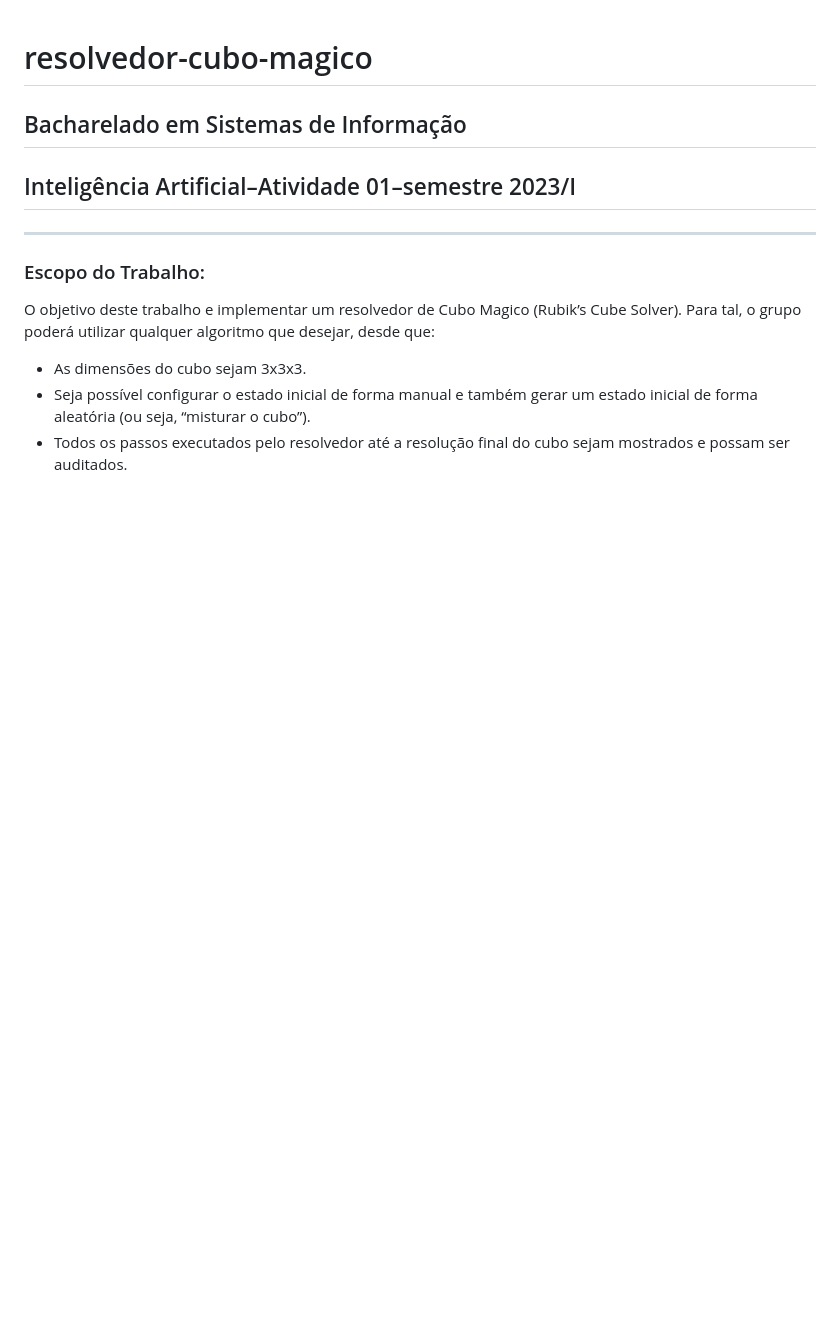
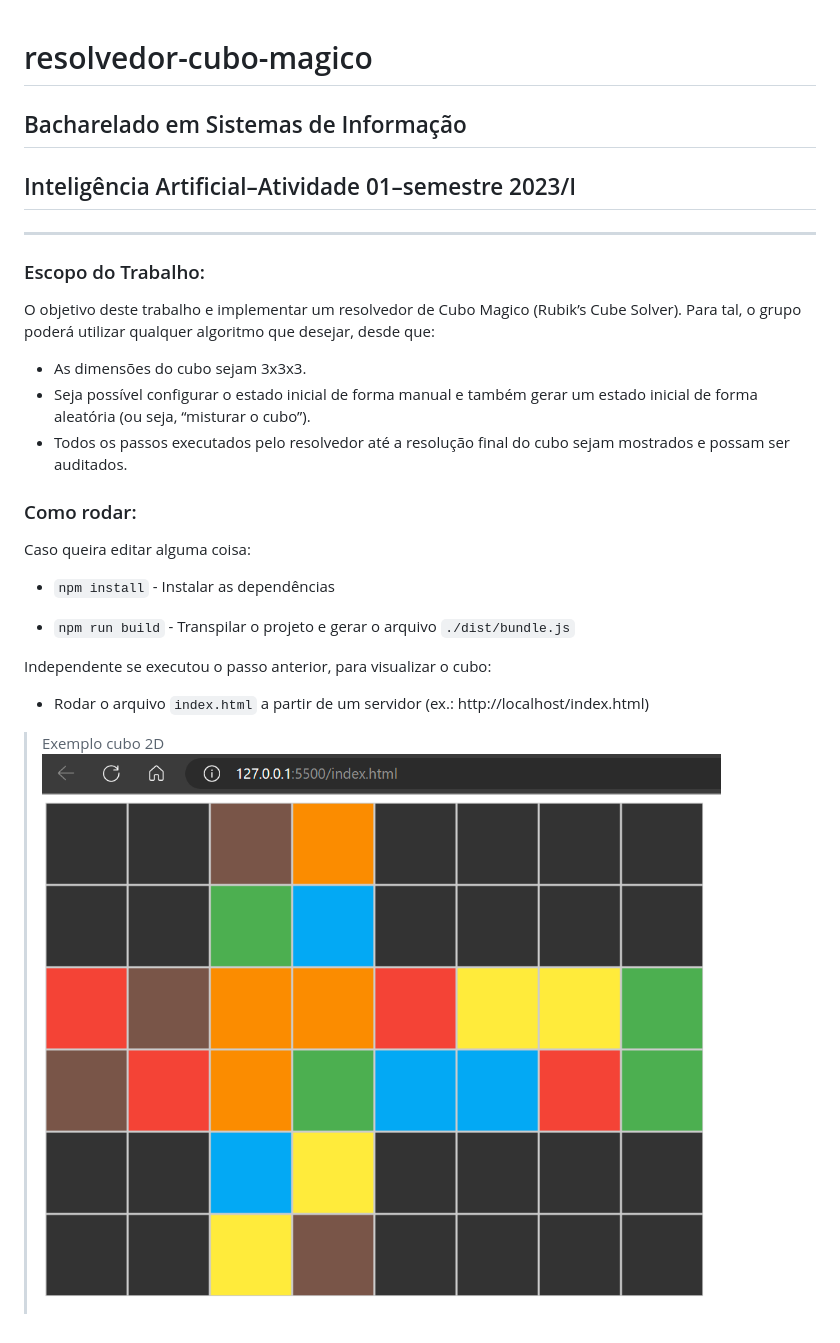
Before and after one commit to gabrieldosscarvalho/resolvedor-cubo-magico, a Markdown page: README.md, the part around the change. Rendered like a GitHub page; pictures changed too: cube-2d-example.png (added); blank space fills up the shorter version.

Commit message:
"how to run" added to README

```diff
--- a/README.md
+++ b/README.md
@@ -13,3 +13,18 @@ O objetivo deste trabalho e implementar um resolvedor de Cubo Magico (Rubik’s
 - As dimensões do cubo sejam 3x3x3.
 - Seja possível configurar o estado inicial de forma manual e também gerar um estado inicial de forma aleatória (ou seja, “misturar o cubo”).
 - Todos os passos executados pelo resolvedor até a resolução final do cubo sejam mostrados e possam ser auditados.
+
+### Como rodar:
+
+Caso queira editar alguma coisa:
+
+- `npm install` - Instalar as dependências
+
+- `npm run build` - Transpilar o projeto e gerar o arquivo `./dist/bundle.js`
+
+Independente se executou o passo anterior, para visualizar o cubo:
+
+- Rodar o arquivo `index.html` a partir de um servidor (ex.: http://localhost/index.html)
+
+> Exemplo cubo 2D
+> ![Exemplo cubo 2D](cube-2d-example.png)
```
Also changed, not shown: 3 other files.
